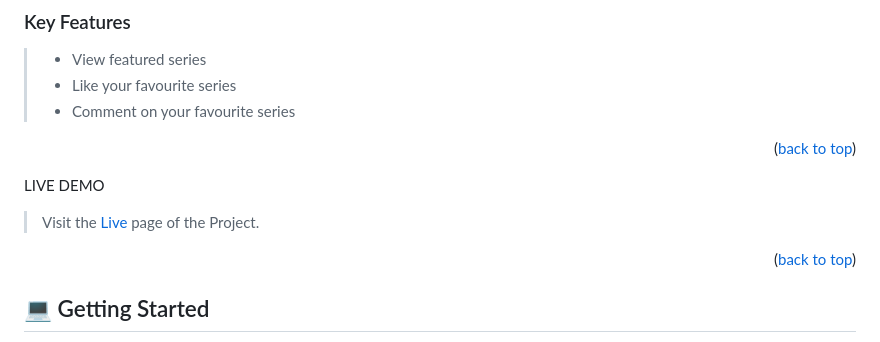
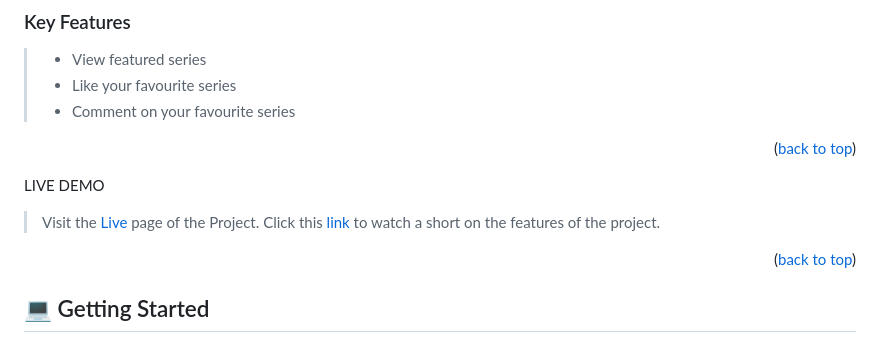
Before and after one commit to anyars-encarta/Series-Review-Portal, a Markdown page: README.md, the part around the change. Drawn GitHub-style.

Commit message:
Update README with video demo link to the project

```diff
--- a/README.md
+++ b/README.md
@@ -74,6 +74,7 @@
 LIVE DEMO
 
 > Visit the [Live](https://anyars-encarta.github.io/Series-Review-Portal/dist/) page of the Project.
+> Click this [link](https://drive.google.com/file/d/1DxSXsJfWHYL5gSP5Ph1Yg1qoA2o2eX9v/view?usp=sharing) to watch a short on the features of the project.
 
 <p align="right">(<a href="#readme-top">back to top</a>)</p>
 
```
